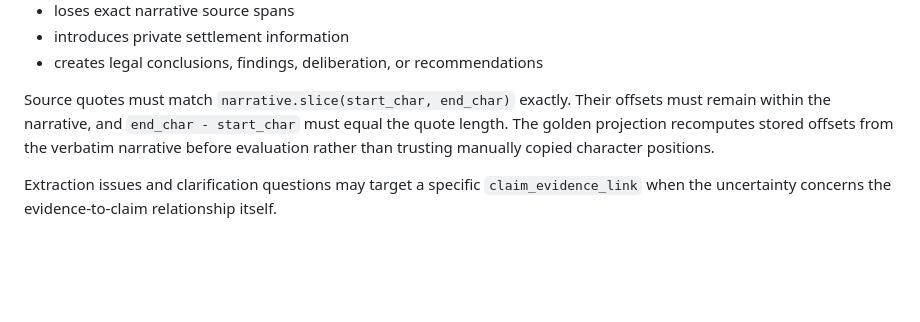
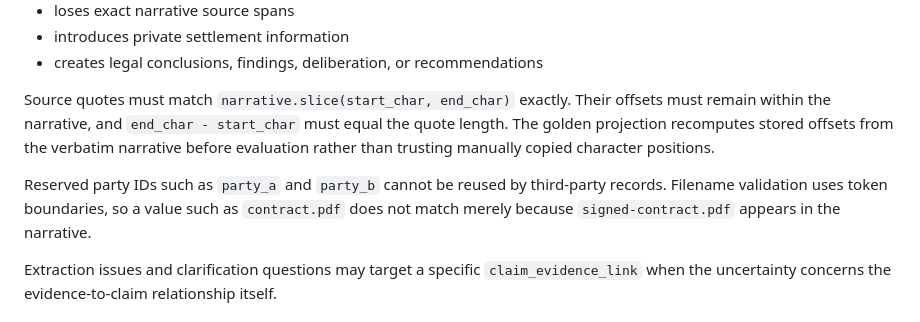
Before and after one commit to coconutbeaches/juryai, a Markdown page: README.md, the part around the change. GitHub-like rendering; blank space fills up the shorter version.

Commit message:
Record final review safeguards

```diff
--- a/README.md
+++ b/README.md
@@ -111,6 +111,8 @@ The extractor fails closed when it:
 
 Source quotes must match `narrative.slice(start_char, end_char)` exactly. Their offsets must remain within the narrative, and `end_char - start_char` must equal the quote length. The golden projection recomputes stored offsets from the verbatim narrative before evaluation rather than trusting manually copied character positions.
 
+Reserved party IDs such as `party_a` and `party_b` cannot be reused by third-party records. Filename validation uses token boundaries, so a value such as `contract.pdf` does not match merely because `signed-contract.pdf` appears in the narrative.
+
 Extraction issues and clarification questions may target a specific `claim_evidence_link` when the uncertainty concerns the evidence-to-claim relationship itself.
 
 ## Semantic evaluation
```
